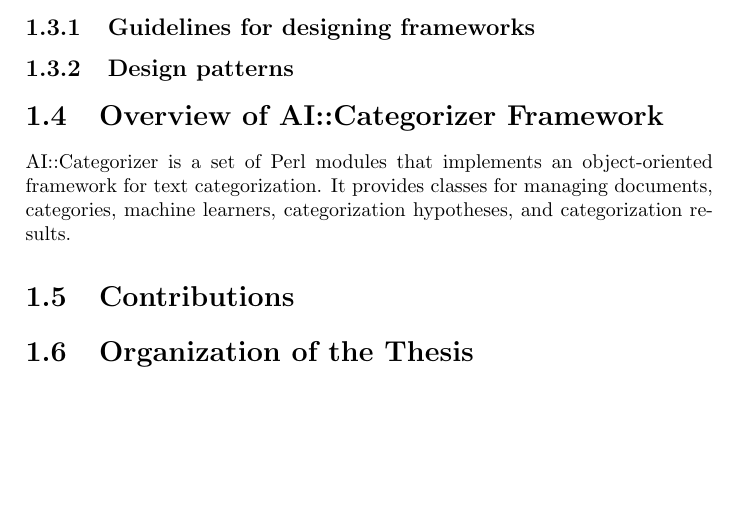
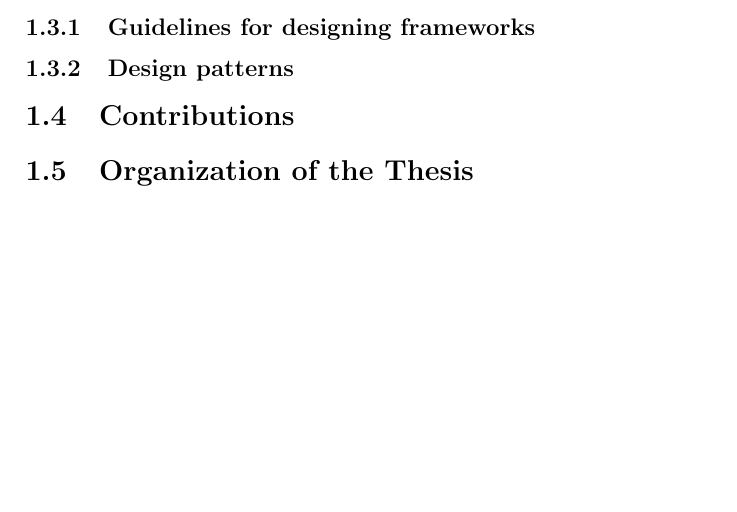
Before and after one commit to kenahoo/tcframe, a LaTeX thesis (doc/Thesis/Thesis.tex, which reads doc/Thesis/ch01.tex): part of page 8 of 29, cut so that both start at the same text. Compiled offline with pdfLaTeX.

Commit message:
Framework overview is in chapter 3

```diff
--- a/doc/Thesis/ch01.tex
+++ b/doc/Thesis/ch01.tex
@@ -43,13 +43,6 @@ situations requiring fine-grained control over the
 \subsection{Design patterns}
 
 
-\section{Overview of AI::Categorizer Framework}
-
-AI::Categorizer is a set of Perl modules that implements an
-object-oriented framework for text categorization.  It provides
-classes for managing documents, categories, machine learners,
-categorization hypotheses, and categorization results.
-
 \section{Contributions}
 
 \section{Organization of the Thesis}
```
